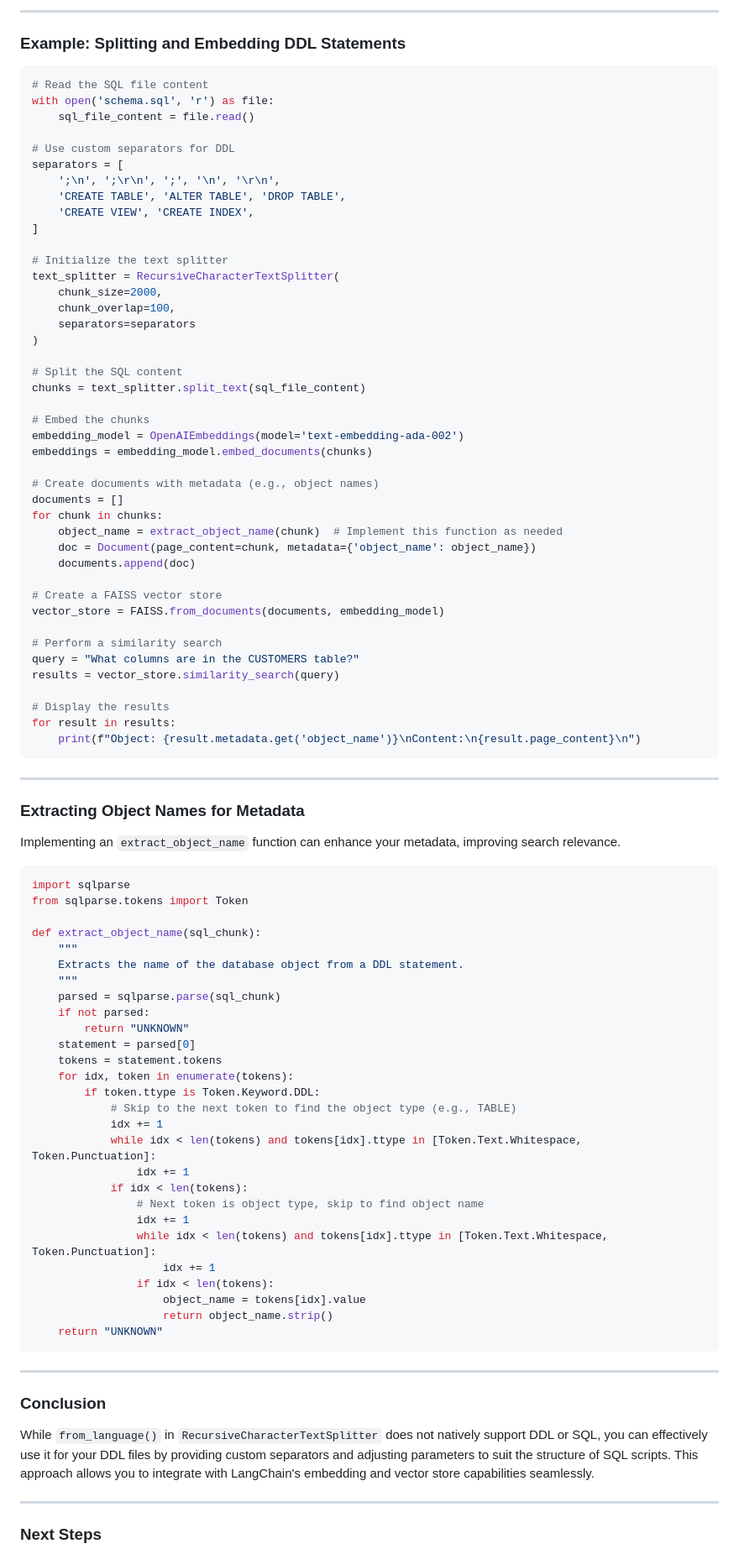
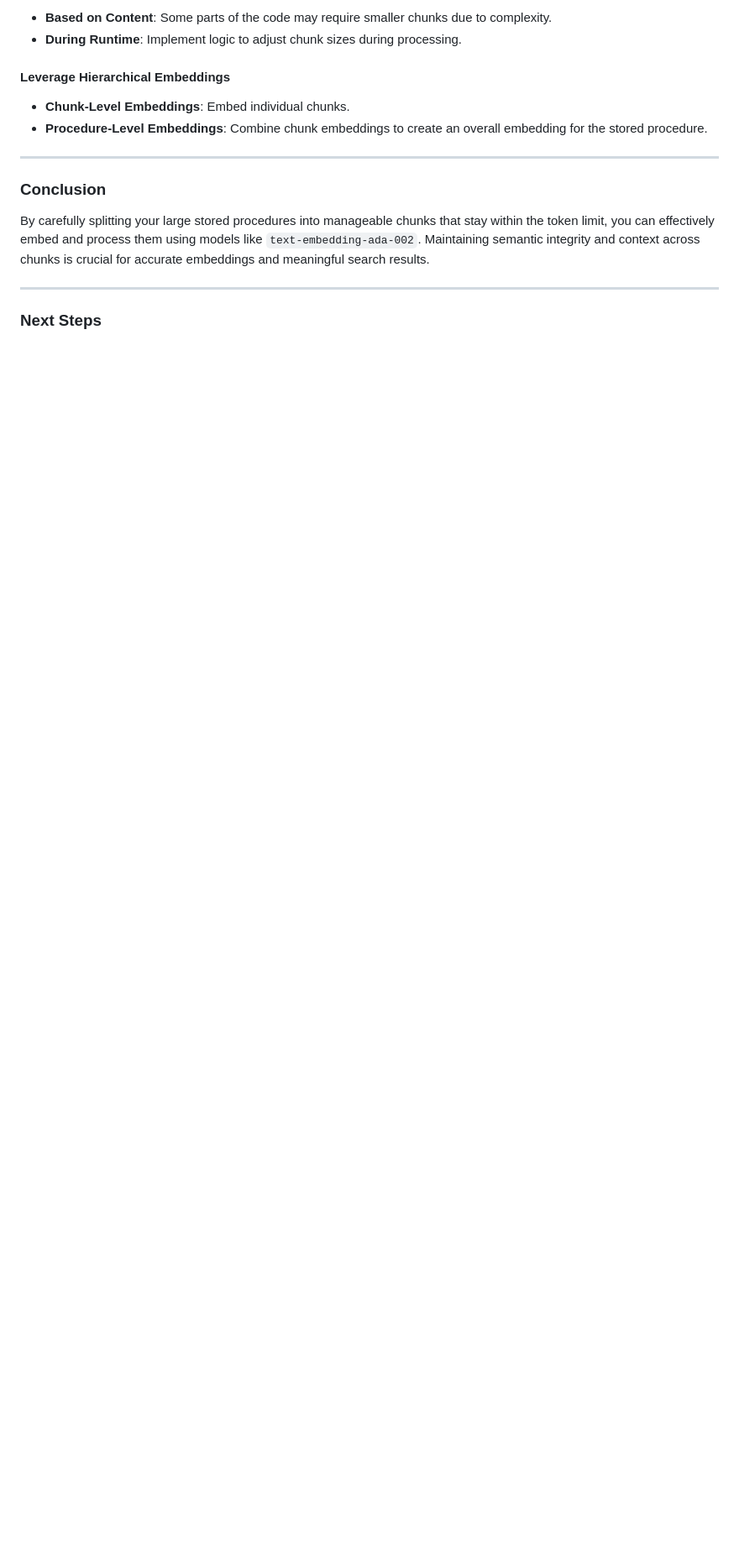
Before and after one commit to wsjjasper/JavaCrawl, a Markdown page: ai2.md, the part around one of its changes. Shown at 84% size. GitHub-like rendering; blank space fills up the shorter version.

````diff
--- a/ai2.md
+++ b/ai2.md
@@ -166,94 +272,17 @@ Since you're dealing with DDL statements, it's important to consider how they mi
 
----
+- **Based on Content**: Some parts of the code may require smaller chunks due to complexity.
+- **During Runtime**: Implement logic to adjust chunk sizes during processing.
 
-### **Example: Splitting and Embedding DDL Statements**
+#### **Leverage Hierarchical Embeddings**
 
-```python
-# Read the SQL file content
-with open('schema.sql', 'r') as file:
-    sql_file_content = file.read()
-
-# Use custom separators for DDL
-separators = [
-    ';\n', ';\r\n', ';', '\n', '\r\n',
-    'CREATE TABLE', 'ALTER TABLE', 'DROP TABLE',
-    'CREATE VIEW', 'CREATE INDEX',
-]
-
-# Initialize the text splitter
-text_splitter = RecursiveCharacterTextSplitter(
-    chunk_size=2000,
-    chunk_overlap=100,
-    separators=separators
-)
-
-# Split the SQL content
-chunks = text_splitter.split_text(sql_file_content)
-
-# Embed the chunks
-embedding_model = OpenAIEmbeddings(model='text-embedding-ada-002')
-embeddings = embedding_model.embed_documents(chunks)
-
-# Create documents with metadata (e.g., object names)
-documents = []
-for chunk in chunks:
-    object_name = extract_object_name(chunk)  # Implement this function as needed
-    doc = Document(page_content=chunk, metadata={'object_name': object_name})
-    documents.append(doc)
-
-# Create a FAISS vector store
-vector_store = FAISS.from_documents(documents, embedding_model)
-
-# Perform a similarity search
-query = "What columns are in the CUSTOMERS table?"
-results = vector_store.similarity_search(query)
-
-# Display the results
-for result in results:
-    print(f"Object: {result.metadata.get('object_name')}\nContent:\n{result.page_content}\n")
-```
-
----
-
-### **Extracting Object Names for Metadata**
-
-Implementing an `extract_object_name` function can enhance your metadata, improving search relevance.
-
-```python
-import sqlparse
-from sqlparse.tokens import Token
-
-def extract_object_name(sql_chunk):
-    """
-    Extracts the name of the database object from a DDL statement.
-    """
-    parsed = sqlparse.parse(sql_chunk)
-    if not parsed:
-        return "UNKNOWN"
-    statement = parsed[0]
-    tokens = statement.tokens
-    for idx, token in enumerate(tokens):
-        if token.ttype is Token.Keyword.DDL:
-            # Skip to the next token to find the object type (e.g., TABLE)
-            idx += 1
-            while idx < len(tokens) and tokens[idx].ttype in [Token.Text.Whitespace, Token.Punctuation]:
-                idx += 1
-            if idx < len(tokens):
-                # Next token is object type, skip to find object name
-                idx += 1
-                while idx < len(tokens) and tokens[idx].ttype in [Token.Text.Whitespace, Token.Punctuation]:
-                    idx += 1
-                if idx < len(tokens):
-                    object_name = tokens[idx].value
-                    return object_name.strip()
-    return "UNKNOWN"
-```
+- **Chunk-Level Embeddings**: Embed individual chunks.
+- **Procedure-Level Embeddings**: Combine chunk embeddings to create an overall embedding for the stored procedure.
 
 ---
 
 ### **Conclusion**
 
-While `from_language()` in `RecursiveCharacterTextSplitter` does not natively support DDL or SQL, you can effectively use it for your DDL files by providing custom separators and adjusting parameters to suit the structure of SQL scripts. This approach allows you to integrate with LangChain's embedding and vector store capabilities seamlessly.
+By carefully splitting your large stored procedures into manageable chunks that stay within the token limit, you can effectively embed and process them using models like `text-embedding-ada-002`. Maintaining semantic integrity and context across chunks is crucial for accurate embeddings and meaningful search results.
 
 ---
 
````
Also changed, not shown: other parts of ai2.md (+204 -106 lines).
